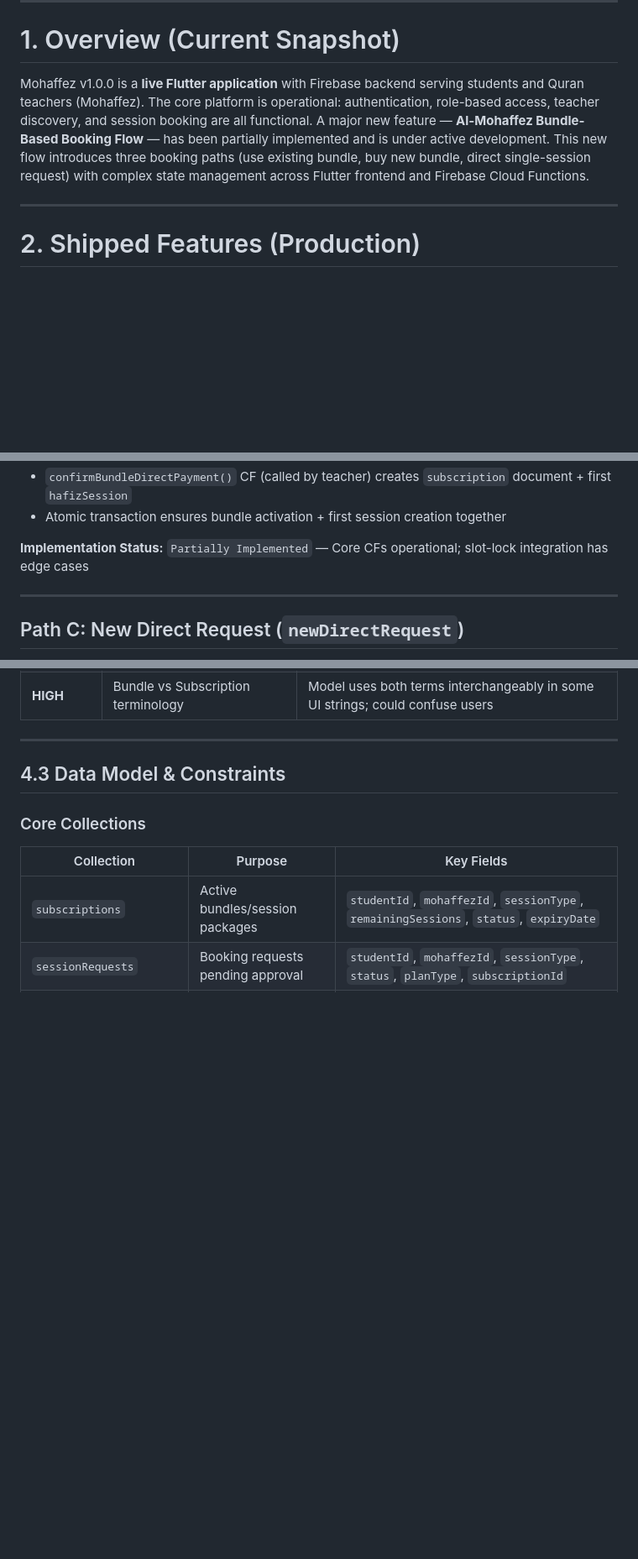
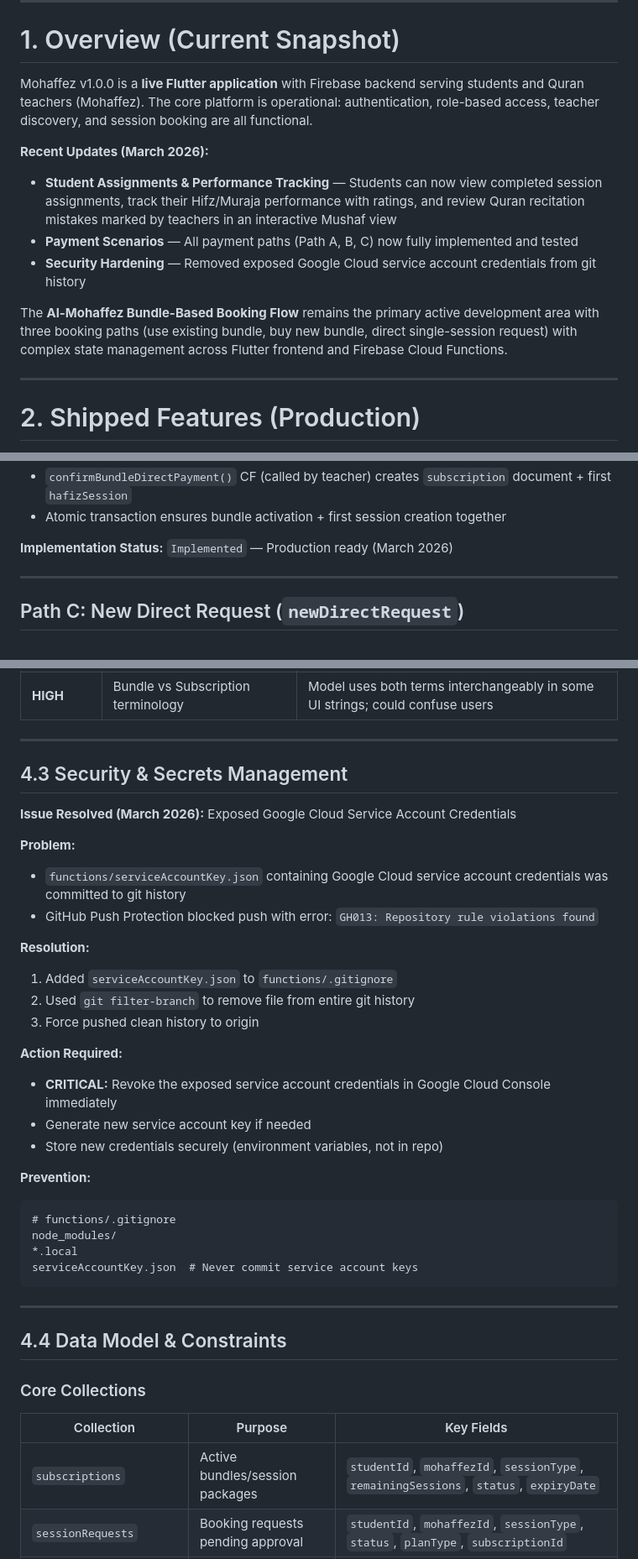
Before and after one commit to abubakr88/Mohaffez_app, a Markdown page: docs/CURRENT_STATUS.md, 3 parts joined by grey strips. Shown at 84% size. GitHub-like rendering; blank space fills up the shorter version.

Commit message:
Update CURRENT_STATUS.md: Student assignments, payment scenarios, security fix

````diff
--- a/docs/CURRENT_STATUS.md
+++ b/docs/CURRENT_STATUS.md
@@ -7,7 +7,14 @@
 
 # 1. Overview (Current Snapshot)
 
-Mohaffez v1.0.0 is a **live Flutter application** with Firebase backend serving students and Quran teachers (Mohaffez). The core platform is operational: authentication, role-based access, teacher discovery, and session booking are all functional. A major new feature — **Al-Mohaffez Bundle-Based Booking Flow** — has been partially implemented and is under active development. This new flow introduces three booking paths (use existing bundle, buy new bundle, direct single-session request) with complex state management across Flutter frontend and Firebase Cloud Functions.
+Mohaffez v1.0.0 is a **live Flutter application** with Firebase backend serving students and Quran teachers (Mohaffez). The core platform is operational: authentication, role-based access, teacher discovery, and session booking are all functional.
+
+**Recent Updates (March 2026):**
+- **Student Assignments & Performance Tracking** — Students can now view completed session assignments, track their Hifz/Muraja performance with ratings, and review Quran recitation mistakes marked by teachers in an interactive Mushaf view
+- **Payment Scenarios** — All payment paths (Path A, B, C) now fully implemented and tested
+- **Security Hardening** — Removed exposed Google Cloud service account credentials from git history
+
+The **Al-Mohaffez Bundle-Based Booking Flow** remains the primary active development area with three booking paths (use existing bundle, buy new bundle, direct single-session request) with complex state management across Flutter frontend and Firebase Cloud Functions.
 
 ---
 
@@ -66,7 +76,7 @@ The new bundle booking system introduces three mutually exclusive paths when a s
 - `confirmBundleDirectPayment()` CF (called by teacher) creates `subscription` document + first `hafizSession`
 - Atomic transaction ensures bundle activation + first session creation together
 
-**Implementation Status:** `Partially Implemented` — Core CFs operational; slot-lock integration has edge cases
+**Implementation Status:** `Implemented` — Production ready (March 2026)
 
 ---
 
@@ -137,7 +215,35 @@ The new bundle booking system introduces three mutually exclusive paths when a s
 
 ---
 
-## 4.3 Data Model & Constraints
+## 4.3 Security & Secrets Management
+
+**Issue Resolved (March 2026):** Exposed Google Cloud Service Account Credentials
+
+**Problem:**
+- `functions/serviceAccountKey.json` containing Google Cloud service account credentials was committed to git history
+- GitHub Push Protection blocked push with error: `GH013: Repository rule violations found`
+
+**Resolution:**
+1. Added `serviceAccountKey.json` to `functions/.gitignore`
+2. Used `git filter-branch` to remove file from entire git history
+3. Force pushed clean history to origin
+
+**Action Required:**
+- **CRITICAL:** Revoke the exposed service account credentials in Google Cloud Console immediately
+- Generate new service account key if needed
+- Store new credentials securely (environment variables, not in repo)
+
+**Prevention:**
+```
+# functions/.gitignore
+node_modules/
+*.local
+serviceAccountKey.json  # Never commit service account keys
+```
+
+---
+
+## 4.4 Data Model & Constraints
 
 ### Core Collections
 
````
Also changed, not shown: other parts of docs/CURRENT_STATUS.md (+74 -1 lines).
